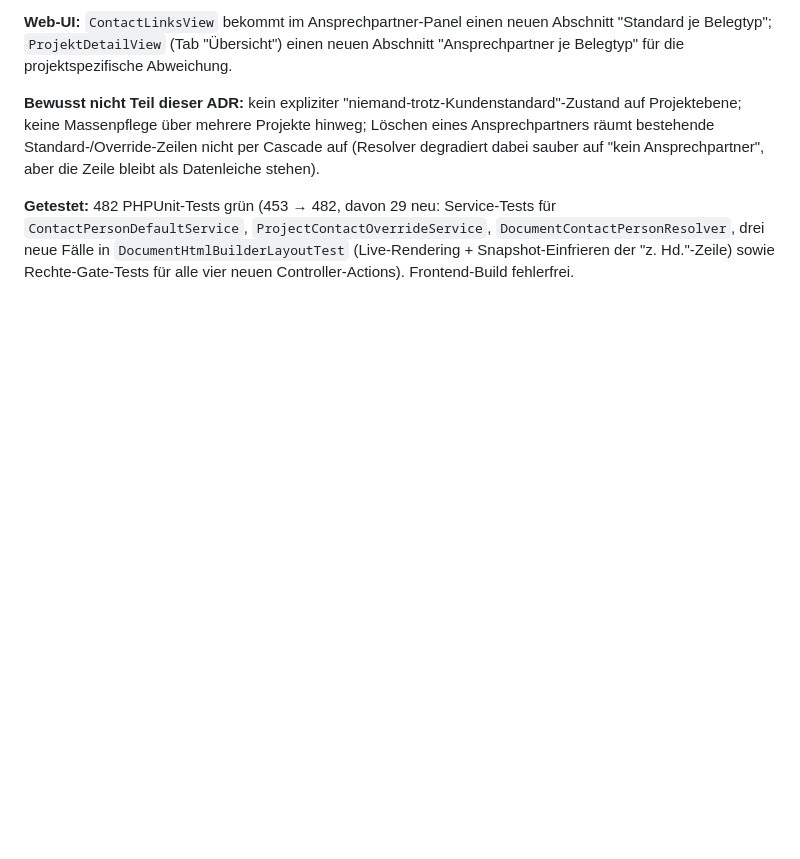
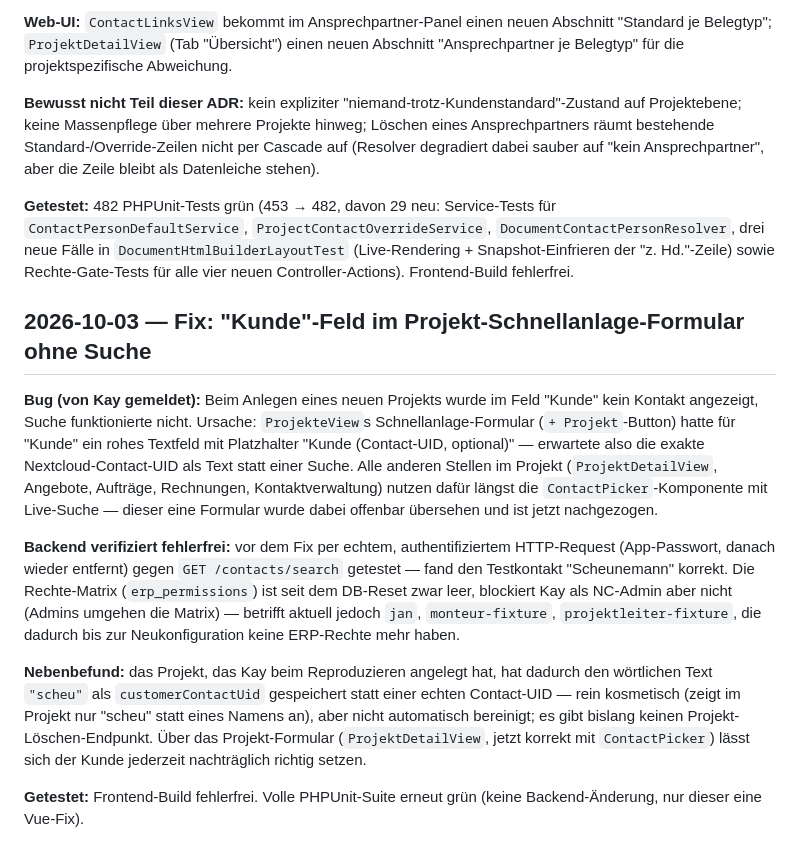
Before and after one commit to KayBeckmann/Nextcloud-ERP, a Markdown page: docs/status.md, the part around the change. Drawn GitHub-style; blank space fills up the shorter version.

Commit message:
docs(erp): Status-Eintrag für ContactPicker-Fix im Projekt-Formular
Co-Authored-By: Claude Sonnet 5 <noreply@anthropic.com>

```diff
--- a/docs/status.md
+++ b/docs/status.md
@@ -1655,3 +1655,36 @@ Service-Tests für `ContactPersonDefaultService`,
 drei neue Fälle in `DocumentHtmlBuilderLayoutTest` (Live-Rendering +
 Snapshot-Einfrieren der "z. Hd."-Zeile) sowie Rechte-Gate-Tests für
 alle vier neuen Controller-Actions). Frontend-Build fehlerfrei.
+
+## 2026-10-03 — Fix: "Kunde"-Feld im Projekt-Schnellanlage-Formular ohne Suche
+
+**Bug (von Kay gemeldet):** Beim Anlegen eines neuen Projekts wurde im
+Feld "Kunde" kein Kontakt angezeigt, Suche funktionierte nicht. Ursache:
+`ProjekteView`s Schnellanlage-Formular (`+ Projekt`-Button) hatte für
+"Kunde" ein rohes Textfeld mit Platzhalter "Kunde (Contact-UID,
+optional)" — erwartete also die exakte Nextcloud-Contact-UID als
+Text statt einer Suche. Alle anderen Stellen im Projekt (`ProjektDetailView`,
+Angebote, Aufträge, Rechnungen, Kontaktverwaltung) nutzen dafür längst
+die `ContactPicker`-Komponente mit Live-Suche — dieser eine Formular
+wurde dabei offenbar übersehen und ist jetzt nachgezogen.
+
+**Backend verifiziert fehlerfrei:** vor dem Fix per echtem,
+authentifiziertem HTTP-Request (App-Passwort, danach wieder entfernt)
+gegen `GET /contacts/search` getestet — fand den Testkontakt
+"Scheunemann" korrekt. Die Rechte-Matrix (`erp_permissions`) ist seit
+dem DB-Reset zwar leer, blockiert Kay als NC-Admin aber nicht (Admins
+umgehen die Matrix) — betrifft aktuell jedoch `jan`,
+`monteur-fixture`, `projektleiter-fixture`, die dadurch bis zur
+Neukonfiguration keine ERP-Rechte mehr haben.
+
+**Nebenbefund:** das Projekt, das Kay beim Reproduzieren angelegt hat,
+hat dadurch den wörtlichen Text `"scheu"` als `customerContactUid`
+gespeichert statt einer echten Contact-UID — rein kosmetisch (zeigt im
+Projekt nur "scheu" statt eines Namens an), aber nicht automatisch
+bereinigt; es gibt bislang keinen Projekt-Löschen-Endpunkt. Über das
+Projekt-Formular (`ProjektDetailView`, jetzt korrekt mit
+`ContactPicker`) lässt sich der Kunde jederzeit nachträglich richtig
+setzen.
+
+**Getestet:** Frontend-Build fehlerfrei. Volle PHPUnit-Suite erneut
+grün (keine Backend-Änderung, nur dieser eine Vue-Fix).
```
